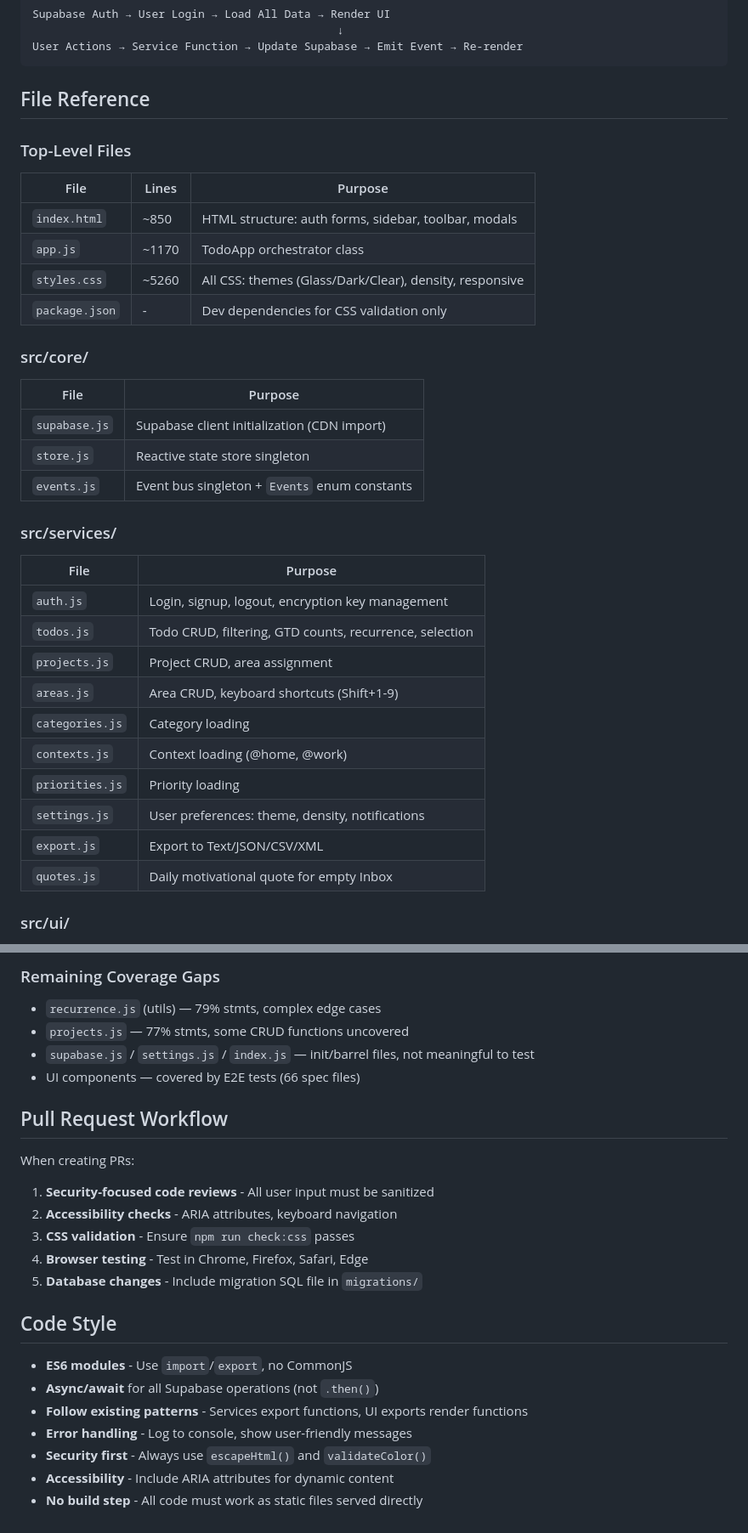
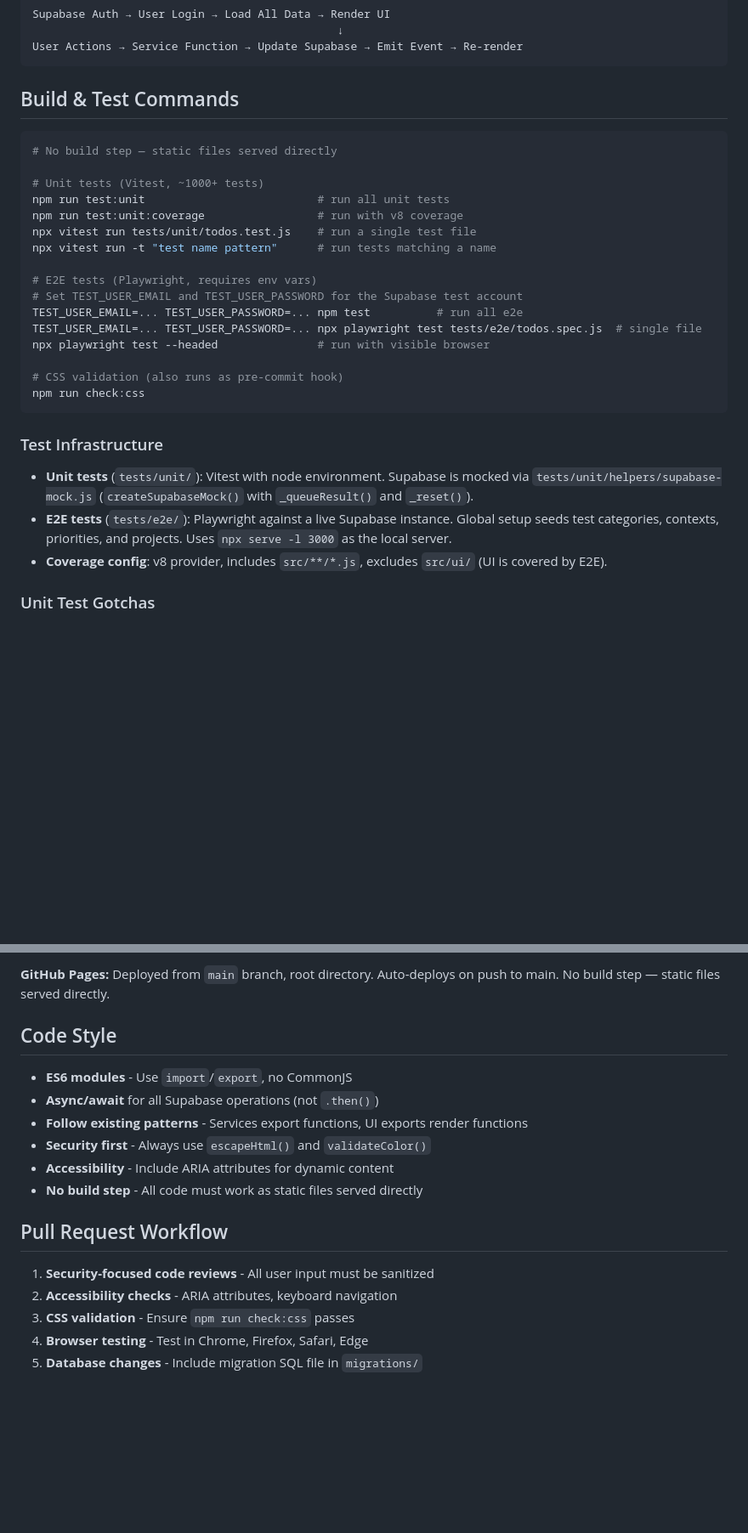
Before and after one commit to RadekCap/todolist, a Markdown page: CLAUDE.md, 2 parts joined by grey strips. Shown at 85% size. Rendered like a GitHub page; blank space fills up the shorter version.

````diff
--- a/CLAUDE.md
+++ b/CLAUDE.md
@@ -52,39 +52,32 @@ Supabase Auth → User Login → Load All Data → Render UI
 User Actions → Service Function → Update Supabase → Emit Event → Re-render
 ```
 
-## File Reference
+## Build & Test Commands
 
-### Top-Level Files
+```bash
+# No build step — static files served directly
 
-| File | Lines | Purpose |
-|------|-------|---------|
-| `index.html` | ~850 | HTML structure: auth forms, sidebar, toolbar, modals |
-| `app.js` | ~1170 | TodoApp orchestrator class |
-| `styles.css` | ~5260 | All CSS: themes (Glass/Dark/Clear), density, responsive |
-| `package.json` | - | Dev dependencies for CSS validation only |
+# Unit tests (Vitest, ~1000+ tests)
+npm run test:unit                          # run all unit tests
+npm run test:unit:coverage                 # run with v8 coverage
+npx vitest run tests/unit/todos.test.js    # run a single test file
+npx vitest run -t "test name pattern"      # run tests matching a name
 
-### src/core/
+# E2E tests (Playwright, requires env vars)
+# Set TEST_USER_EMAIL and TEST_USER_PASSWORD for the Supabase test account
+TEST_USER_EMAIL=... TEST_USER_PASSWORD=... npm test          # run all e2e
+TEST_USER_EMAIL=... TEST_USER_PASSWORD=... npx playwright test tests/e2e/todos.spec.js  # single file
+npx playwright test --headed               # run with visible browser
 
-| File | Purpose |
-|------|---------|
-| `supabase.js` | Supabase client initialization (CDN import) |
-| `store.js` | Reactive state store singleton |
-| `events.js` | Event bus singleton + `Events` enum constants |
+# CSS validation (also runs as pre-commit hook)
+npm run check:css
+```
 
-### src/services/
+### Test Infrastructure
 
-| File | Purpose |
-|------|---------|
-| `auth.js` | Login, signup, logout, encryption key management |
-| `todos.js` | Todo CRUD, filtering, GTD counts, recurrence, selection |
-| `projects.js` | Project CRUD, area assignment |
-| `areas.js` | Area CRUD, keyboard shortcuts (Shift+1-9) |
-| `categories.js` | Category loading |
-| `contexts.js` | Context loading (@home, @work) |
-| `priorities.js` | Priority loading |
-| `settings.js` | User preferences: theme, density, notifications |
-| `export.js` | Export to Text/JSON/CSV/XML |
-| `quotes.js` | Daily motivational quote for empty Inbox |
+- **Unit tests** (`tests/unit/`): Vitest with node environment. Supabase is mocked via `tests/unit/helpers/supabase-mock.js` (`createSupabaseMock()` with `_queueResult()` and `_reset()`).
+- **E2E tests** (`tests/e2e/`): Playwright against a live Supabase instance. Global setup seeds test categories, contexts, priorities, and projects. Uses `npx serve -l 3000` as the local server.
+- **Coverage config**: v8 provider, includes `src/**/*.js`, excludes `src/ui/` (UI is covered by E2E).
 
-### src/ui/
+### Unit Test Gotchas
 
@@ -317,24 +183,18 @@ element.textContent = userInput
-### Remaining Coverage Gaps
-- `recurrence.js` (utils) — 79% stmts, complex edge cases
-- `projects.js` — 77% stmts, some CRUD functions uncovered
-- `supabase.js` / `settings.js` / `index.js` — init/barrel files, not meaningful to test
-- UI components — covered by E2E tests (66 spec files)
-
-## Pull Request Workflow
-
-When creating PRs:
-1. **Security-focused code reviews** - All user input must be sanitized
-2. **Accessibility checks** - ARIA attributes, keyboard navigation
-3. **CSS validation** - Ensure `npm run check:css` passes
-4. **Browser testing** - Test in Chrome, Firefox, Safari, Edge
-5. **Database changes** - Include migration SQL file in `migrations/`
+**GitHub Pages:** Deployed from `main` branch, root directory. Auto-deploys on push to main. No build step — static files served directly.
 
 ## Code Style
 
 - **ES6 modules** - Use `import`/`export`, no CommonJS
 - **Async/await** for all Supabase operations (not `.then()`)
 - **Follow existing patterns** - Services export functions, UI exports render functions
-- **Error handling** - Log to console, show user-friendly messages
 - **Security first** - Always use `escapeHtml()` and `validateColor()`
 - **Accessibility** - Include ARIA attributes for dynamic content
 - **No build step** - All code must work as static files served directly
+
+## Pull Request Workflow
+
+1. **Security-focused code reviews** - All user input must be sanitized
+2. **Accessibility checks** - ARIA attributes, keyboard navigation
+3. **CSS validation** - Ensure `npm run check:css` passes
+4. **Browser testing** - Test in Chrome, Firefox, Safari, Edge
+5. **Database changes** - Include migration SQL file in `migrations/`
````
Also changed, not shown: other parts of CLAUDE.md (+11 -138 lines).
